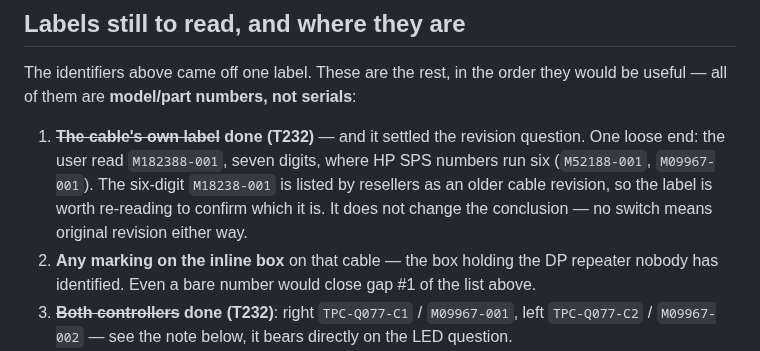
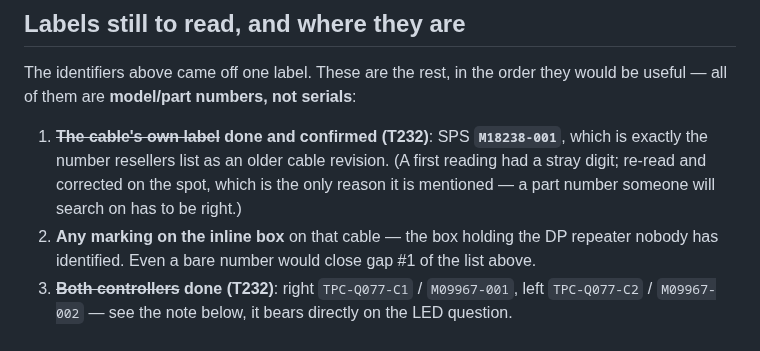
Before and after one commit to Wintch/reverb-g2, a Markdown page: docs/63-hardware-map.md, the part around one of its changes. GitHub-like rendering.

Commit message:
Correct the cable SPS to M18238-001
Six digits, as HP SPS numbering runs, and exactly the number resellers list
as an older G2 cable revision -- so the identification now closes from both
directions, HP own numbering and the aftermarket. Corrected from a first
reading that carried a stray digit; noted only because a part number someone
will search on has to be right.

Co-Authored-By: Claude Opus 5 (1M context) <noreply@anthropic.com>

```diff
--- a/docs/63-hardware-map.md
+++ b/docs/63-hardware-map.md
@@ -149,11 +149,10 @@ must be external"*. The measurements still have to do the work: the **battery sw
 The identifiers above came off one label. These are the rest, in the order they would be useful —
 all of them are **model/part numbers, not serials**:
 
-1. ~~**The cable's own label**~~ **done (T232)** — and it settled the revision question. One
-   loose end: the user read `M182388-001`, seven digits, where HP SPS numbers run six
-   (`M52188-001`, `M09967-001`). The six-digit `M18238-001` is listed by resellers as an older
-   cable revision, so the label is worth re-reading to confirm which it is. It does not change
-   the conclusion — no switch means original revision either way.
+1. ~~**The cable's own label**~~ **done and confirmed (T232)**: SPS **`M18238-001`**, which is
+   exactly the number resellers list as an older cable revision. (A first reading had a stray
+   digit; re-read and corrected on the spot, which is the only reason it is mentioned — a part
+   number someone will search on has to be right.)
 2. **Any marking on the inline box** on that cable — the box holding the DP repeater nobody has
    identified. Even a bare number would close gap #1 of the list above.
 3. ~~**Both controllers**~~ **done (T232)**: right `TPC-Q077-C1` / `M09967-001`, left
```
Also changed, not shown: other parts of docs/63-hardware-map.md (+1 -1 lines), docs/22-cable-connector-diagnosis.md (+4 -1 lines).
